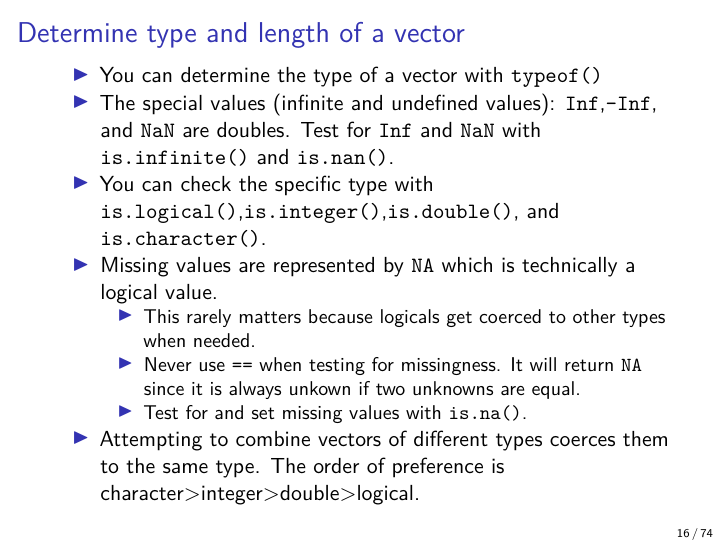
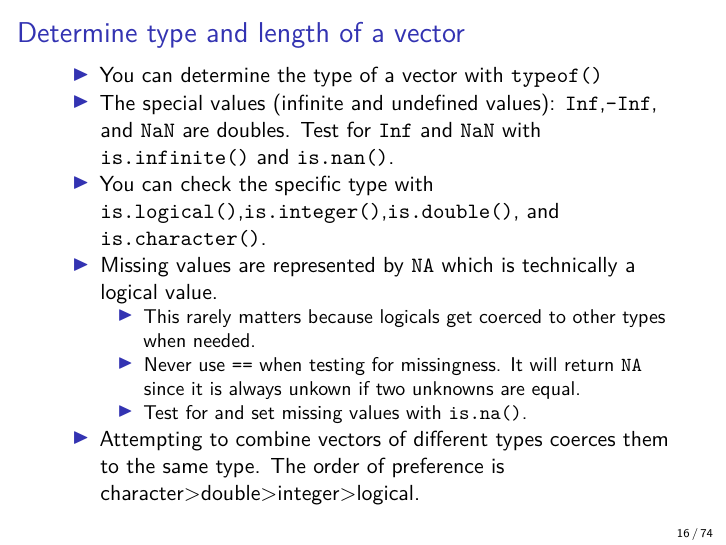
Before and after one commit to Becky07/STAT360, an R Markdown document (LectureNotes/Lecture02.Rmd): page 16 of 74. The pictures show the output file LectureNotes/Lecture02.pdf that the author committed with the source.

Commit message:
fix typo in lecture02

```diff
--- a/LectureNotes/Lecture02.Rmd
+++ b/LectureNotes/Lecture02.Rmd
@@ -189,7 +189,7 @@ c(list(ll1),list(ll2)) # keep this in mind for the project
     - This rarely matters because logicals get coerced to other types when needed.
     - Never use `==` when testing for missingness. It will return `NA` since it is always unkown if two unknowns are equal.
     - Test for and set missing values with `is.na()`.
-- Attempting to combine vectors of different types coerces them to the same type. The order of preference is character>integer>double>logical.
+- Attempting to combine vectors of different types coerces them to the same type. The order of preference is character>double>integer>logical.
 
 ##
 
```
Also changed, not shown: LectureNotes/Lecture02.pdf, Project/mars1.pdf.
